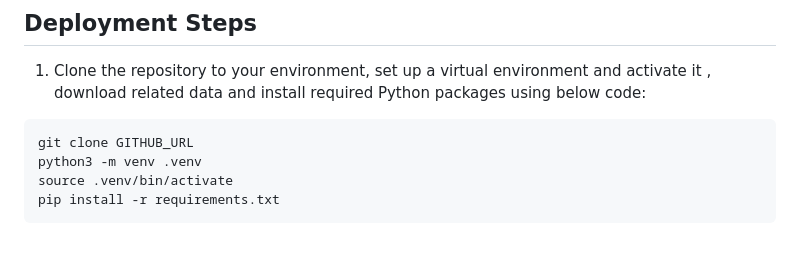
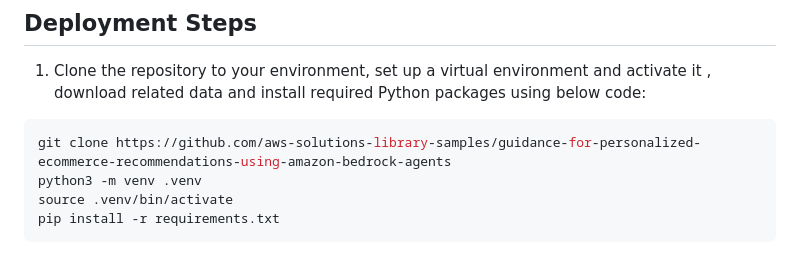
Before and after one commit to aws-solutions-library-samples/guidance-for-personalized-ecommerce-recommendations-using-amazon-bedrock-agents, a Markdown page: README.md, the part around the change. Rendered like a GitHub page.

````diff
--- a/README.md
+++ b/README.md
@@ -118,7 +118,7 @@ The solution only be **VERIFIED** in **us-east-1** region.
 
 1. Clone the repository to your environment, set up a virtual environment and activate it , download related data and install required Python packages using below code:
 ```bash
-git clone GITHUB_URL
+git clone https://github.com/aws-solutions-library-samples/guidance-for-personalized-ecommerce-recommendations-using-amazon-bedrock-agents
 python3 -m venv .venv
 source .venv/bin/activate
 pip install -r requirements.txt
````
